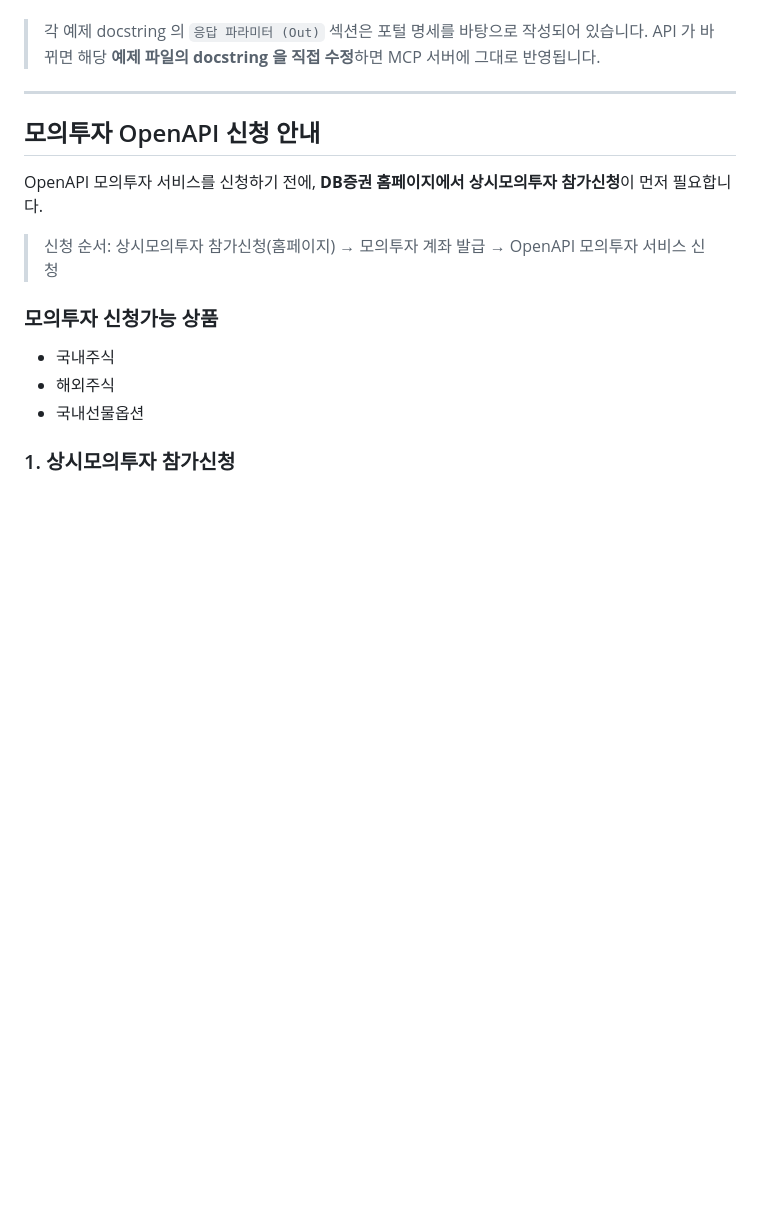
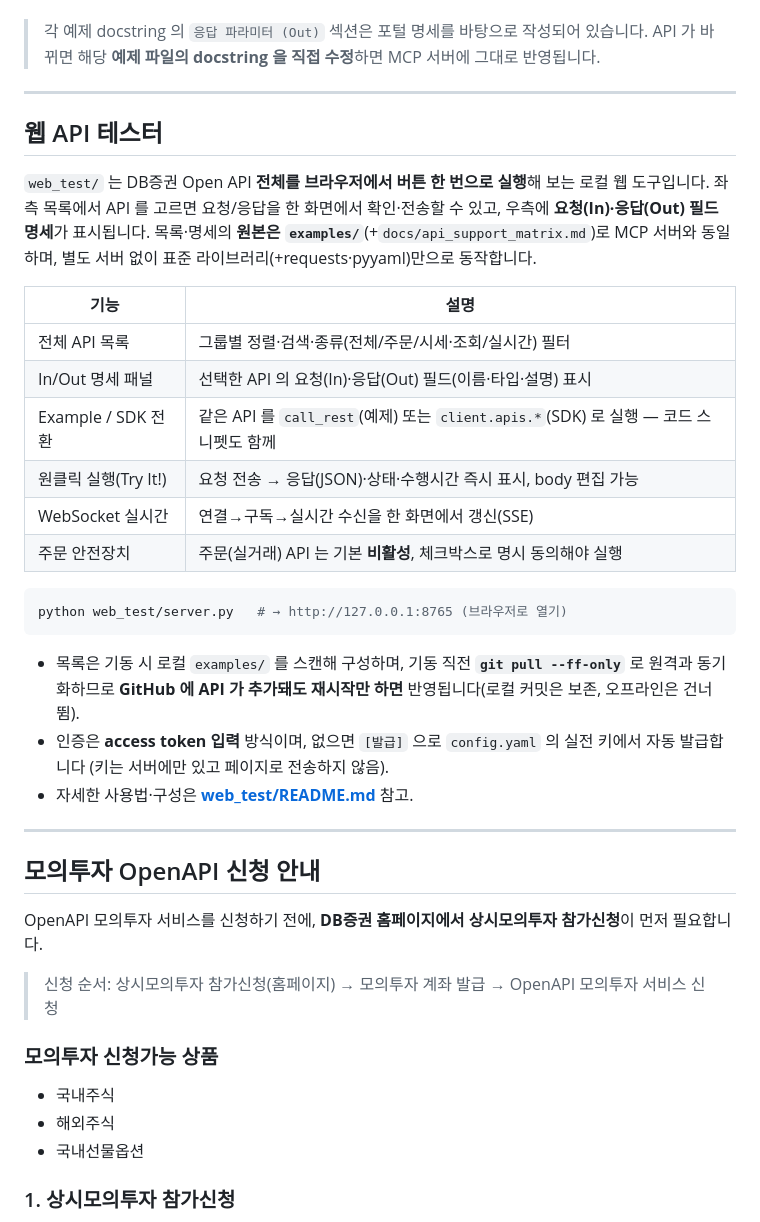
Before and after one commit to DBsecurities/dbsec-open-api, a Markdown page: README.md, the part around the change. Rendered like a GitHub page; blank space fills up the shorter version.

Commit message:
docs: README에 웹 API 테스터 섹션 추가 (MCP 서버와 모의투자 신청 사이)

````diff
--- a/README.md
+++ b/README.md
@@ -252,6 +252,34 @@ python /절대경로/dbsec-open-api/mcp_server/run_server.py   # cwd 무관 (Cla
 
 > 각 예제 docstring 의 `응답 파라미터 (Out)` 섹션은 포털 명세를 바탕으로 작성되어 있습니다.
 > API 가 바뀌면 해당 **예제 파일의 docstring 을 직접 수정**하면 MCP 서버에 그대로 반영됩니다.
+
+---
+
+## 웹 API 테스터
+
+`web_test/` 는 DB증권 Open API **전체를 브라우저에서 버튼 한 번으로 실행**해 보는 로컬 웹 도구입니다.
+좌측 목록에서 API 를 고르면 요청/응답을 한 화면에서 확인·전송할 수 있고, 우측에 **요청(In)·응답(Out)
+필드 명세**가 표시됩니다. 목록·명세의 **원본은 `examples/`**(+`docs/api_support_matrix.md`)로 MCP 서버와
+동일하며, 별도 서버 없이 표준 라이브러리(+requests·pyyaml)만으로 동작합니다.
+
+| 기능 | 설명 |
+|---|---|
+| 전체 API 목록 | 그룹별 정렬·검색·종류(전체/주문/시세·조회/실시간) 필터 |
+| In/Out 명세 패널 | 선택한 API 의 요청(In)·응답(Out) 필드(이름·타입·설명) 표시 |
+| Example / SDK 전환 | 같은 API 를 `call_rest`(예제) 또는 `client.apis.*`(SDK) 로 실행 — 코드 스니펫도 함께 |
+| 원클릭 실행(Try It!) | 요청 전송 → 응답(JSON)·상태·수행시간 즉시 표시, body 편집 가능 |
+| WebSocket 실시간 | 연결→구독→실시간 수신을 한 화면에서 갱신(SSE) |
+| 주문 안전장치 | 주문(실거래) API 는 기본 **비활성**, 체크박스로 명시 동의해야 실행 |
+
+```bash
+python web_test/server.py   # → http://127.0.0.1:8765 (브라우저로 열기)
+```
+
+- 목록은 기동 시 로컬 `examples/` 를 스캔해 구성하며, 기동 직전 **`git pull --ff-only`** 로 원격과
+  동기화하므로 **GitHub 에 API 가 추가돼도 재시작만 하면** 반영됩니다(로컬 커밋은 보존, 오프라인은 건너뜀).
+- 인증은 **access token 입력** 방식이며, 없으면 `[발급]` 으로 `config.yaml` 의 실전 키에서 자동 발급합니다
+  (키는 서버에만 있고 페이지로 전송하지 않음).
+- 자세한 사용법·구성은 **[web_test/README.md](web_test/README.md)** 참고.
 
 ---
 
````
